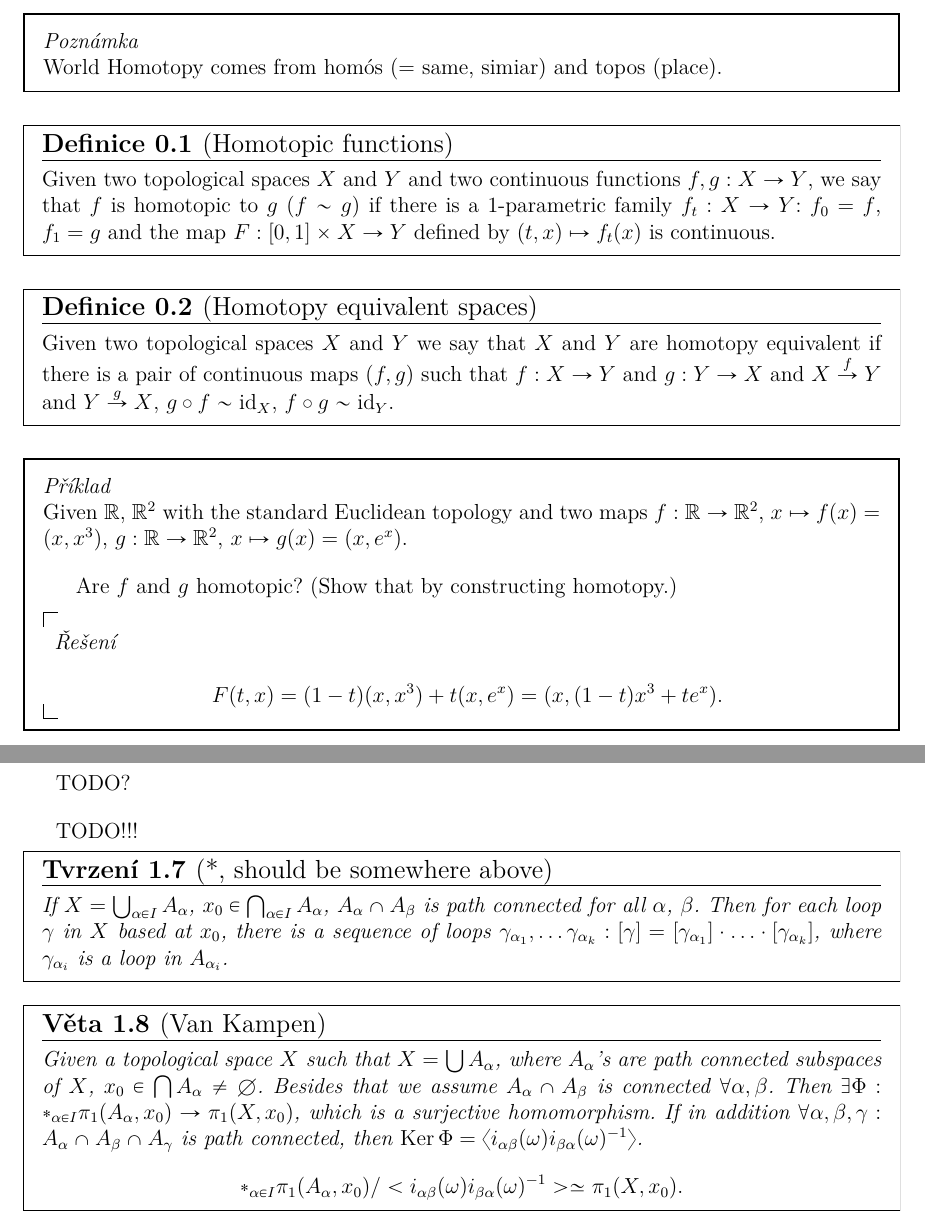
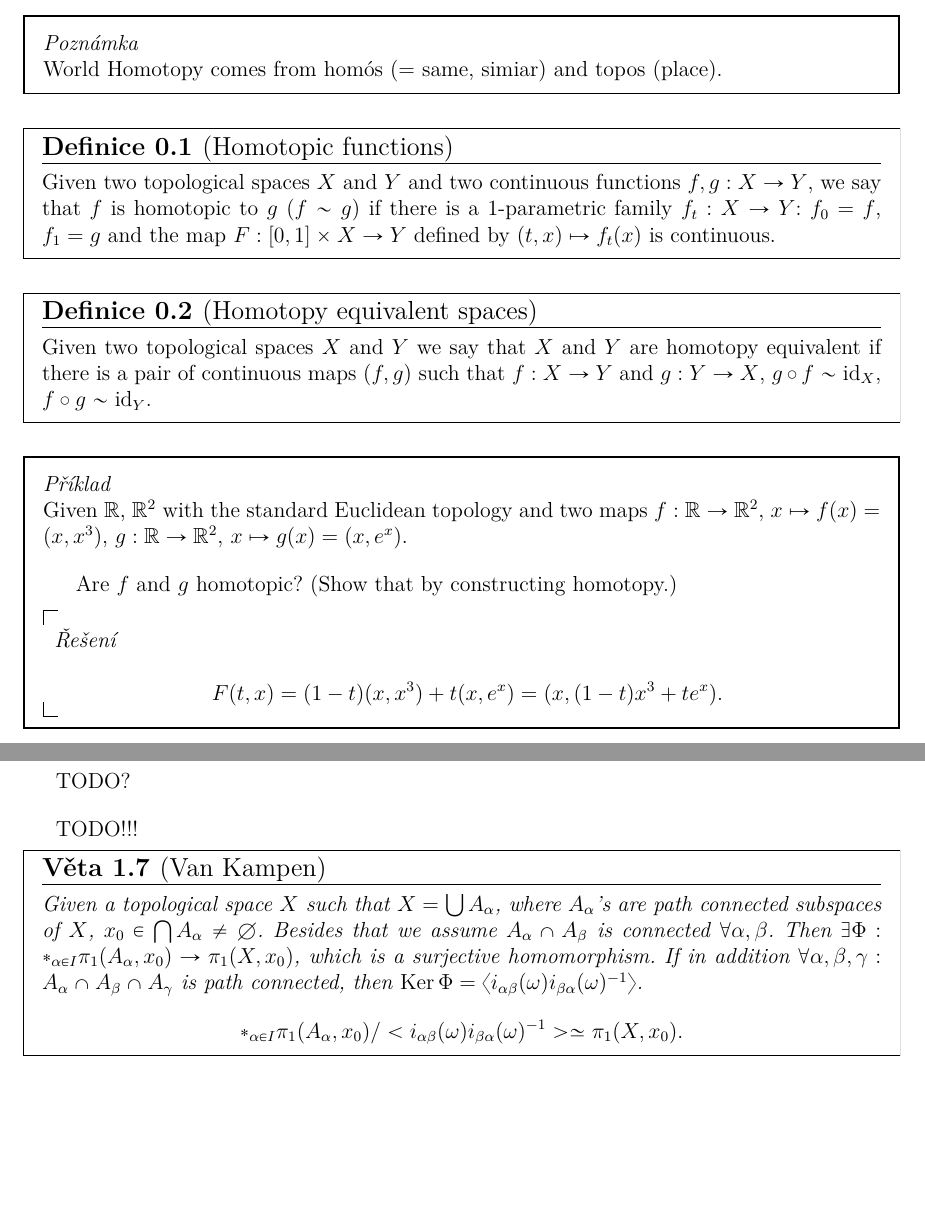
Before and after one commit to JoHavel/MFFNotes, a LaTeX document (MA7/AlgTop1/AlgTop1.tex): two parts of pages 1 and 11 of 21 before the commit and two parts of pages 1 and 11 of 20 after it, joined at a grey line, cut so that both start at the same text, the shorter picture padded with empty space. The pictures show the PDF file MA7/AlgTop1/AlgTop1.pdf that the author committed with the source.

Commit message:
Zkouška z Algebraické topologie

```diff
--- a/MA7/AlgTop1/AlgTop1.tex
+++ b/MA7/AlgTop1/AlgTop1.tex
@@ -23,7 +23,7 @@
 \end{definice}
 
 \begin{definice}[Homotopy equivalent spaces]
-	Given two topological spaces $X$ and $Y$ we say that $X$ and $Y$ are homotopy equivalent if there is a pair of continuous maps $(f, g)$ such that $f: X \rightarrow Y$ and $g: Y \rightarrow X$ and $X \overset{f}\rightarrow Y$ and $Y \overset{g}\rightarrow X$, $g ∘ f \sim \id_X$, $f ∘ g \sim \id_Y$.
+	Given two topological spaces $X$ and $Y$ we say that $X$ and $Y$ are homotopy equivalent if there is a pair of continuous maps $(f, g)$ such that $f: X \rightarrow Y$ and $g: Y \rightarrow X$, $g ∘ f \sim \id_X$, $f ∘ g \sim \id_Y$.
 \end{definice}
 
 \begin{priklad}
@@ -72,7 +72,7 @@
 \end{tvrzeni}
 
 \begin{definice}
-	Given two topological spaces $X$ and $Y$ and a continuous map $f: X \rightarrow Y$, the mapping cylinder $M_f$ is defined to be the quotient space of $X \times [0, 1] \coprod Y$ and $\sim$: $(x, 1) \sim f(x)$. $M_f = X \times [0, 1]\coprod Y / \sim$.
+	Given two topological spaces $X$ and $Y$ and a continuous map $f: X \rightarrow Y$, the mapping cylinder $M_f$ is defined to be the quotient space of $(X \times [0, 1]) \coprod Y$ and $\sim$: $(x, 1) \sim f(x)$. $M_f = \(\(X \times [0, 1]\)\coprod Y\) / \sim$.
 \end{definice}
 
 \begin{tvrzeni}
@@ -351,10 +351,6 @@ TODO!!!
 
 % 13. 11. 2023
 
-\begin{tvrzeni}[*, should be somewhere above]
-	If $X = \bigcup_{α \in I} A_α$, $x_0 \in \bigcap_{α \in I} A_α$, $A_α \cap A_β$ is path connected for all $α$, $β$. Then for each loop $γ$ in $X$ based at $x_0$, there is a sequence of loops $γ_{α_1}, … γ_{α_k}: [γ] = [γ_{α_1}]·…·[γ_{α_k}]$, where $γ_{α_i}$ is a loop in $A_{α_i}$.
-\end{tvrzeni}
-
 \begin{veta}[Van Kampen]
 	Given a topological space $X$ such that $X = \bigcup A_α$, where $A_α$'s are path connected subspaces of $X$, $x_0 \in \bigcap A_α ≠ \O$. Besides that we assume $A_α \cap A_β$ is connected $\forall α, β$. Then $\exists Φ: *_{α \in I} π_1(A_α, x_0) \rightarrow π_1(X, x_0)$, which is a surjective homomorphism. If in addition $\forall α, β, γ: A_α \cap A_β \cap A_γ$ is path connected, then $\Ker Φ = \<i_{αβ}(ω) i_{βα}(ω)^{-1}\>$.
 	$$ *_{α \in I} π_1(A_α, x_0) / <i_{αβ}(ω)i_{βα}(ω)^{-1}> \simeq π_1(X, x_0). $$
@@ -445,7 +441,7 @@ TODO? (Problems)
 		„$\impliedby$“ Let $y \in Y$ and let $γ$ be a path in $U$ from $y_0$ to $y$. The path $f γ = f(γ)$ in $X$ starts at $x_0$ and has unique lift $\tilde{f γ}$ which is a path that starts at $\tilde x_0$. Define $\tilde f(y) = \tilde{f γ}(1)$. To show that this is well-defined and independent of the choice of $γ$, let $γ'$ be another path from $y_0$ to $y$ in $Y$.
 
 		Then $(f γ')·(f γ)$ is a loop that we call $h_0$ in $X$ with
-		$$ [h_0] \in f * \(π_1(Y, y_0)\) \subseteq p * \(π_1\(\tilde X, \tilde x_0\)\). $$
+		$$ [h_0] \in f_* \(π_1(Y, y_0)\) \subseteq p_* \(π_1\(\tilde X, \tilde x_0\)\). $$
 		This means that there is a homotopy $h_t$ of $h_0$ to a loop $h_1$ that lifts to a loop $\tilde h_1$ in $\tilde X$ based at $\tilde x_0$. We apply the covering homotopy property (proposition above) to $h_t$ to get a lift $\tilde h_t$. Since $\tilde h_1$ is a loop at $\tilde x_t$, so is $\tilde h_0$. By the uniqueness of lifted paths, the first half of $\tilde h_0$ is $\tilde{f γ'}$ and the second half is $(\tilde{f γ})^{-1}$ with the common midpoint $\tilde{f γ}(1) = \tilde{f γ'}(1)$.
 
 		We still need to show that $\tilde f$ is continuous. To see this we take open neighbourhood $U \subset X$ of $f(y)$ having a lift $\tilde U \subset \tilde X$ containing $\tilde f(y)$ such that $p|_{\tilde U}: \tilde U \rightarrow U$ is a homomorphism. Choose a path connected open neighbourhood $V$ of $y$ with $f(V) \subset U$. For paths from $y_0$ to point $y'$ in $V$ we take a fixed path $γ$ from $y_0$ to $y$ followed by paths $η$ in $V$ from $y$ to the points $y'$. Then the paths $(f γ)·(f η)$ in $X$ have lifts $(\tilde{f γ})(\tilde{f η})$, where $\tilde{f η} = p^{-1} f η$ and $p^{-1}: U \rightarrow \tilde U$. Thus $\tilde f(V) \subset \tilde U$ and $\tilde f|_V = ?$, $p$ is homeomorphism $\implies$ $p^{-1}$ is continuous and $f$ is continuous $\implies$ $\tilde f|_V$ is continuous.
```
Also changed, not shown: MA7/AlgTop1/AlgTop1.pdf, MA7/AlgTop1/AlgTop1.tex (10 more changed lines).
